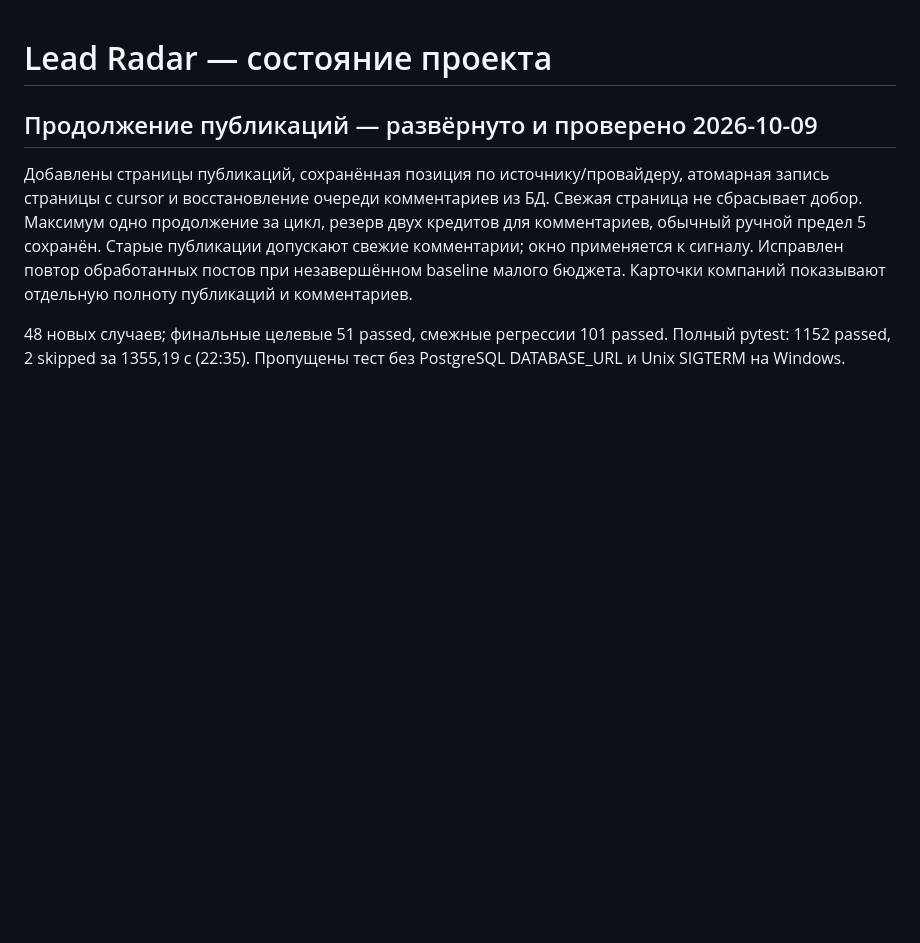
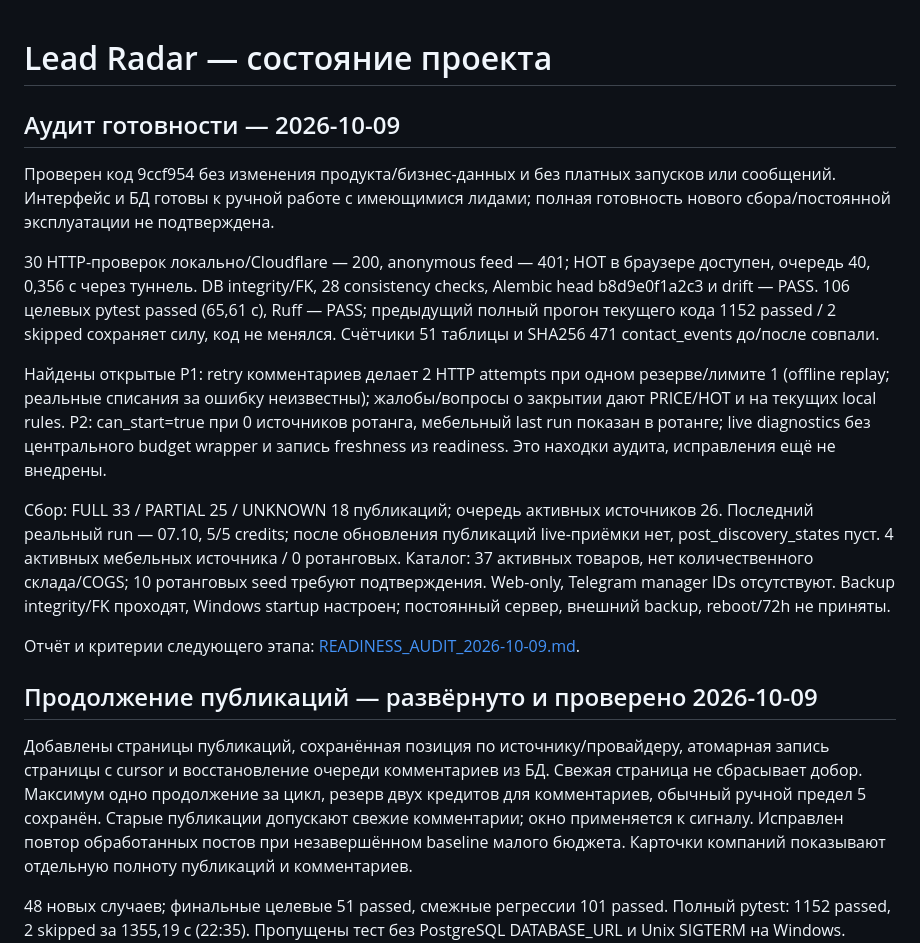
Before and after one commit to DeniskaChernov/leadradar, a Markdown page: PROJECT_STATUS.md, the part around the change. Drawn GitHub-style; blank space fills up the shorter version.

Commit message:
Document verified system readiness and open audit findings

```diff
--- a/PROJECT_STATUS.md
+++ b/PROJECT_STATUS.md
@@ -1,4 +1,35 @@
 # Lead Radar — состояние проекта
+
+## Аудит готовности — 2026-10-09
+
+Проверен код 9ccf954 без изменения продукта/бизнес-данных и без платных
+запусков или сообщений. Интерфейс и БД готовы к ручной работе с имеющимися
+лидами; полная готовность нового сбора/постоянной эксплуатации не подтверждена.
+
+30 HTTP-проверок локально/Cloudflare — 200, anonymous feed — 401;
+HOT в браузере доступен, очередь 40, 0,356 с через туннель. DB integrity/FK,
+28 consistency checks, Alembic head b8d9e0f1a2c3 и drift — PASS.
+106 целевых pytest passed (65,61 с), Ruff — PASS; предыдущий полный прогон
+текущего кода 1152 passed / 2 skipped сохраняет силу, код не менялся.
+Счётчики 51 таблицы и SHA256 471 contact_events до/после совпали.
+
+Найдены открытые P1: retry комментариев делает 2 HTTP attempts при одном
+резерве/лимите 1 (offline replay; реальные списания за ошибку неизвестны);
+жалобы/вопросы о закрытии дают PRICE/HOT и на текущих local rules.
+P2: can_start=true при 0 источников ротанга, мебельный last run показан
+в ротанге; live diagnostics без центрального budget wrapper и запись
+freshness из readiness. Это находки аудита, исправления ещё не внедрены.
+
+Сбор: FULL 33 / PARTIAL 25 / UNKNOWN 18 публикаций; очередь активных
+источников 26. Последний реальный run — 07.10, 5/5 credits; после
+обновления публикаций live-приёмки нет, post_discovery_states пуст.
+4 активных мебельных источника / 0 ротанговых. Каталог: 37 активных товаров,
+нет количественного склада/COGS; 10 ротанговых seed требуют подтверждения.
+Web-only, Telegram manager IDs отсутствуют. Backup integrity/FK проходят,
+Windows startup настроен; постоянный сервер, внешний backup, reboot/72h не приняты.
+
+Отчёт и критерии следующего этапа:
+[READINESS_AUDIT_2026-10-09.md](docs/READINESS_AUDIT_2026-10-09.md).
 
 ## Продолжение публикаций — развёрнуто и проверено 2026-10-09
 
```
Also changed, not shown: docs/CAPABILITY_REGISTER_2026-10-08.md (+6 -0 lines), docs/READINESS_AUDIT_2026-10-09.md (added, +309 -0 lines).
